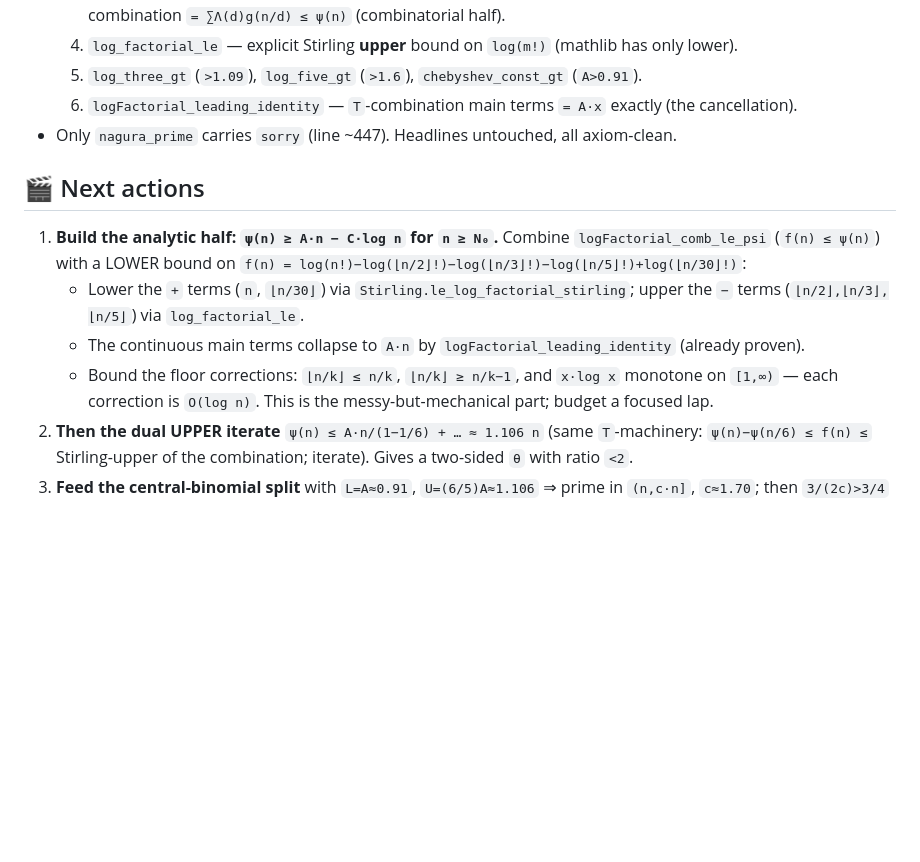
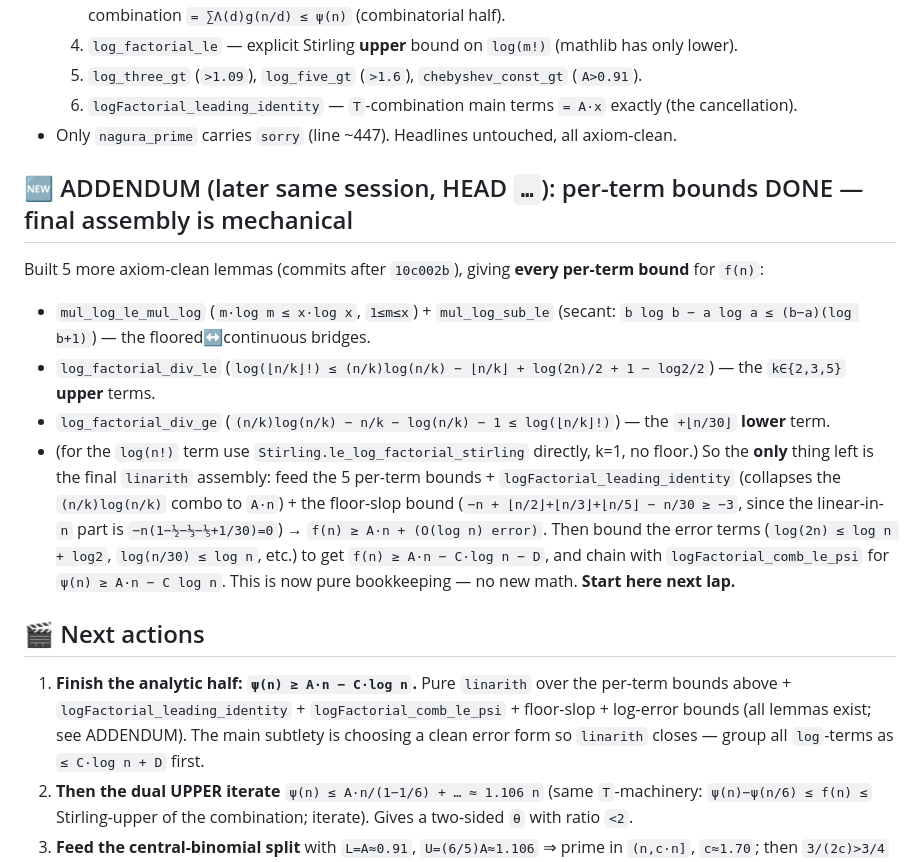
Before and after one commit to gotrevor/lean-formalizations, a Markdown page: HANDOFF-2026-06-19-0859.md, the part around the change. Drawn GitHub-style; blank space fills up the shorter version.

Commit message:
handoff: addendum — all f(n) per-term bounds done; final assembly mechanical
Co-Authored-By: Claude Opus 4.8 <noreply@anthropic.com>

```diff
--- a/HANDOFF-2026-06-19-0859.md
+++ b/HANDOFF-2026-06-19-0859.md
@@ -40,15 +40,26 @@ constant `3/(2c)`. The lone open `sorry` in `src/` is `nagura_prime` (prime in `
   6. `logFactorial_leading_identity` — `T`-combination main terms `= A·x` exactly (the cancellation).
 - Only `nagura_prime` carries `sorry` (line ~447). Headlines untouched, all axiom-clean.
 
+## 🆕 ADDENDUM (later same session, HEAD `…`): per-term bounds DONE — final assembly is mechanical
+Built 5 more axiom-clean lemmas (commits after `10c002b`), giving **every per-term bound** for `f(n)`:
+- `mul_log_le_mul_log` (`m·log m ≤ x·log x`, `1≤m≤x`) + `mul_log_sub_le` (secant: `b log b − a log a ≤
+  (b−a)(log b+1)`) — the floored↔continuous bridges.
+- `log_factorial_div_le` (`log(⌊n/k⌋!) ≤ (n/k)log(n/k) − ⌊n/k⌋ + log(2n)/2 + 1 − log2/2`) — the `k∈{2,3,5}`
+  **upper** terms.
+- `log_factorial_div_ge` (`(n/k)log(n/k) − n/k − log(n/k) − 1 ≤ log(⌊n/k⌋!)`) — the `+⌊n/30⌋` **lower** term.
+- (for the `log(n!)` term use `Stirling.le_log_factorial_stirling` directly, k=1, no floor.)
+So the **only** thing left is the final `linarith` assembly: feed the 5 per-term bounds +
+`logFactorial_leading_identity` (collapses the `(n/k)log(n/k)` combo to `A·n`) + the floor-slop bound
+(`−n + ⌊n/2⌋+⌊n/3⌋+⌊n/5⌋ − n/30 ≥ −3`, since the linear-in-`n` part is `−n(1−½−⅓−⅕+1/30)=0`) →
+`f(n) ≥ A·n + (O(log n) error)`. Then bound the error terms (`log(2n) ≤ log n + log2`, `log(n/30) ≤ log n`,
+etc.) to get `f(n) ≥ A·n − C·log n − D`, and chain with `logFactorial_comb_le_psi` for `ψ(n) ≥ A·n − C log n`.
+This is now pure bookkeeping — no new math. **Start here next lap.**
+
 ## 🎬 Next actions
-1. **Build the analytic half: `ψ(n) ≥ A·n − C·log n` for `n ≥ N₀`.** Combine
-   `logFactorial_comb_le_psi` (`f(n) ≤ ψ(n)`) with a LOWER bound on
-   `f(n) = log(n!)−log(⌊n/2⌋!)−log(⌊n/3⌋!)−log(⌊n/5⌋!)+log(⌊n/30⌋!)`:
-   - Lower the `+` terms (`n`, `⌊n/30⌋`) via `Stirling.le_log_factorial_stirling`; upper the `−` terms
-     (`⌊n/2⌋,⌊n/3⌋,⌊n/5⌋`) via `log_factorial_le`.
-   - The continuous main terms collapse to `A·n` by `logFactorial_leading_identity` (already proven).
-   - Bound the floor corrections: `⌊n/k⌋ ≤ n/k`, `⌊n/k⌋ ≥ n/k−1`, and `x·log x` monotone on `[1,∞)` —
-     each correction is `O(log n)`. This is the messy-but-mechanical part; budget a focused lap.
+1. **Finish the analytic half: `ψ(n) ≥ A·n − C·log n`.** Pure `linarith` over the per-term bounds above +
+   `logFactorial_leading_identity` + `logFactorial_comb_le_psi` + floor-slop + log-error bounds (all
+   lemmas exist; see ADDENDUM). The main subtlety is choosing a clean error form so `linarith` closes —
+   group all `log`-terms as `≤ C·log n + D` first.
 2. **Then the dual UPPER iterate** `ψ(n) ≤ A·n/(1−1/6) + … ≈ 1.106 n` (same `T`-machinery: `ψ(n)−ψ(n/6) ≤
    f(n) ≤` Stirling-upper of the combination; iterate). Gives a two-sided `θ` with ratio `<2`.
 3. **Feed the central-binomial split** with `L=A≈0.91`, `U=(6/5)A≈1.106` ⇒ prime in `(n,c·n]`, `c≈1.70`;
```
